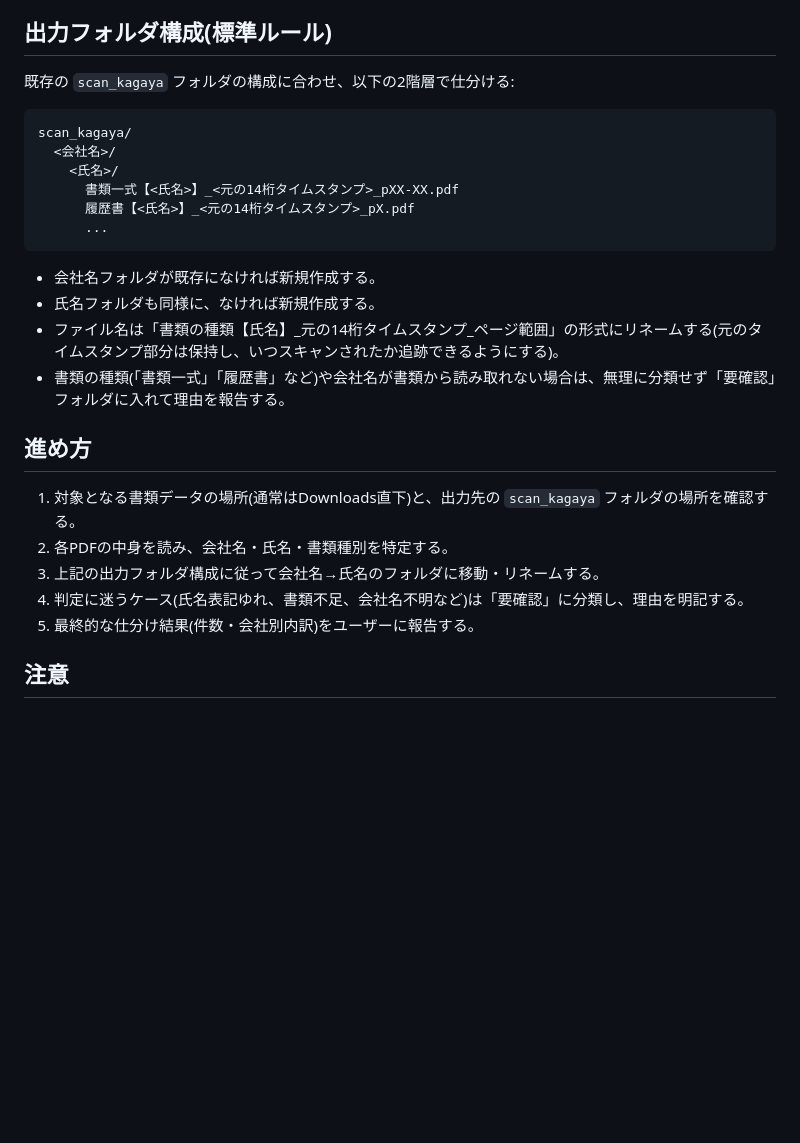
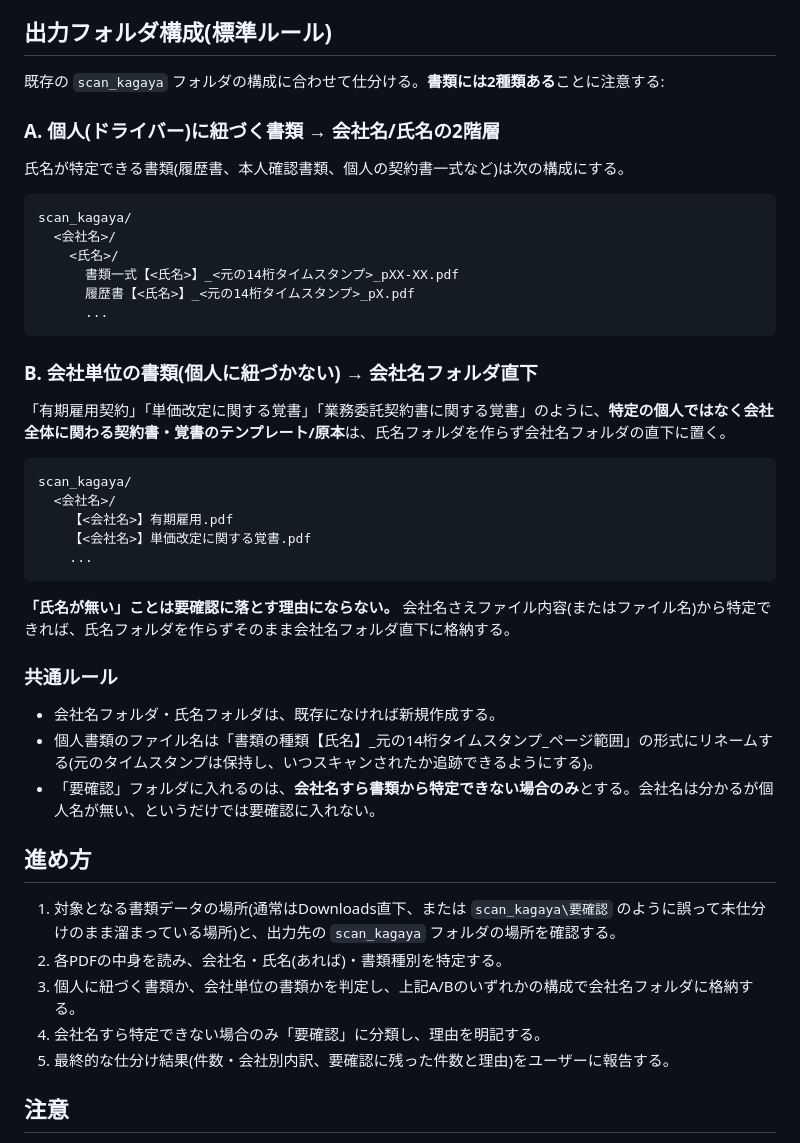
Before and after one commit to kagayugopal-eng/tamu, a Markdown page: .claude/agents/scan-sorter.md, the part around the change. GitHub-like rendering; blank space fills up the shorter version.

Commit message:
Fix scan-sorter: company-level docs no longer fall into needs-review
Co-Authored-By: Claude Sonnet 5 <noreply@anthropic.com>
Claude-Session: https://claude.ai/code/session_01Cka6y3YQmH1kh9iXe1gLXU

````diff
--- a/.claude/agents/scan-sorter.md
+++ b/.claude/agents/scan-sorter.md
@@ -18,7 +18,10 @@ tools: Read, Write, Bash, Glob, Grep
 - ファイル名だけでは会社名・氏名が分からないため、**PDFの中身(氏名・会社名の記載欄)を読み取って**判定する必要がある。氏名の異体字(例:「高」と「髙」)にも注意する。
 
 ## 出力フォルダ構成(標準ルール)
-既存の `scan_kagaya` フォルダの構成に合わせ、以下の2階層で仕分ける:
+既存の `scan_kagaya` フォルダの構成に合わせて仕分ける。**書類には2種類ある**ことに注意する:
+
+### A. 個人(ドライバー)に紐づく書類 → 会社名/氏名の2階層
+氏名が特定できる書類(履歴書、本人確認書類、個人の契約書一式など)は次の構成にする。
 
 ```
 scan_kagaya/
@@ -29,17 +32,30 @@ scan_kagaya/
       ...
 ```
 
-- 会社名フォルダが既存になければ新規作成する。
-- 氏名フォルダも同様に、なければ新規作成する。
-- ファイル名は「書類の種類【氏名】_元の14桁タイムスタンプ_ページ範囲」の形式にリネームする(元のタイムスタンプ部分は保持し、いつスキャンされたか追跡できるようにする)。
-- 書類の種類(「書類一式」「履歴書」など)や会社名が書類から読み取れない場合は、無理に分類せず「要確認」フォルダに入れて理由を報告する。
+### B. 会社単位の書類(個人に紐づかない) → 会社名フォルダ直下
+「有期雇用契約」「単価改定に関する覚書」「業務委託契約書に関する覚書」のように、**特定の個人ではなく会社全体に関わる契約書・覚書のテンプレート/原本**は、氏名フォルダを作らず会社名フォルダの直下に置く。
+
+```
+scan_kagaya/
+  <会社名>/
+    【<会社名>】有期雇用.pdf
+    【<会社名>】単価改定に関する覚書.pdf
+    ...
+```
+
+**「氏名が無い」ことは要確認に落とす理由にならない。** 会社名さえファイル内容(またはファイル名)から特定できれば、氏名フォルダを作らずそのまま会社名フォルダ直下に格納する。
+
+### 共通ルール
+- 会社名フォルダ・氏名フォルダは、既存になければ新規作成する。
+- 個人書類のファイル名は「書類の種類【氏名】_元の14桁タイムスタンプ_ページ範囲」の形式にリネームする(元のタイムスタンプは保持し、いつスキャンされたか追跡できるようにする)。
+- 「要確認」フォルダに入れるのは、**会社名すら書類から特定できない場合のみ**とする。会社名は分かるが個人名が無い、というだけでは要確認に入れない。
 
 ## 進め方
-1. 対象となる書類データの場所(通常はDownloads直下)と、出力先の `scan_kagaya` フォルダの場所を確認する。
-2. 各PDFの中身を読み、会社名・氏名・書類種別を特定する。
-3. 上記の出力フォルダ構成に従って会社名→氏名のフォルダに移動・リネームする。
-4. 判定に迷うケース(氏名表記ゆれ、書類不足、会社名不明など)は「要確認」に分類し、理由を明記する。
-5. 最終的な仕分け結果(件数・会社別内訳)をユーザーに報告する。
+1. 対象となる書類データの場所(通常はDownloads直下、または `scan_kagaya\要確認` のように誤って未仕分けのまま溜まっている場所)と、出力先の `scan_kagaya` フォルダの場所を確認する。
+2. 各PDFの中身を読み、会社名・氏名(あれば)・書類種別を特定する。
+3. 個人に紐づく書類か、会社単位の書類かを判定し、上記A/Bのいずれかの構成で会社名フォルダに格納する。
+4. 会社名すら特定できない場合のみ「要確認」に分類し、理由を明記する。
+5. 最終的な仕分け結果(件数・会社別内訳、要確認に残った件数と理由)をユーザーに報告する。
 
 ## 注意
 - 個人情報(氏名・住所・口座情報など)を扱うため、出力先や共有範囲に注意する。
````
